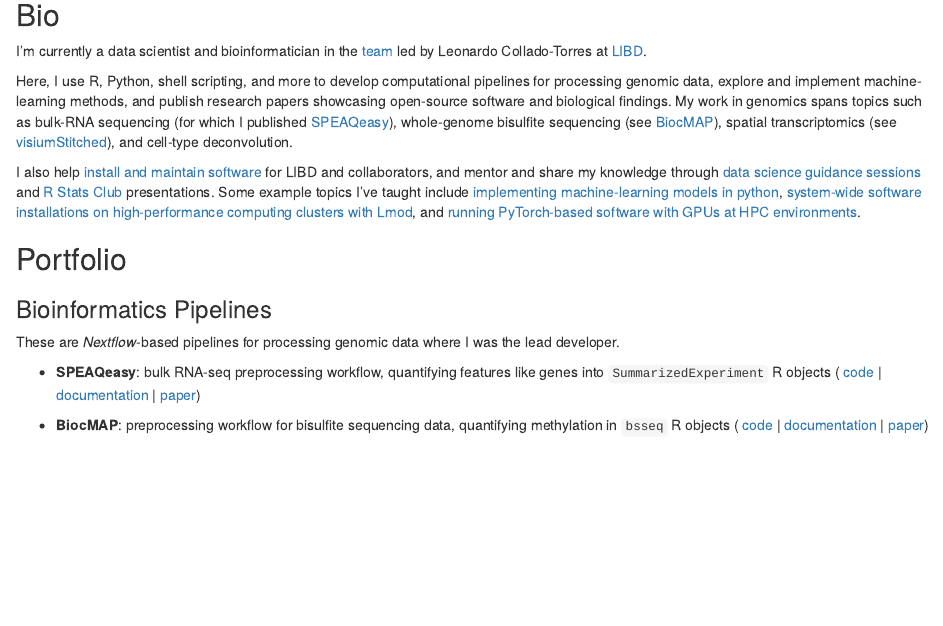
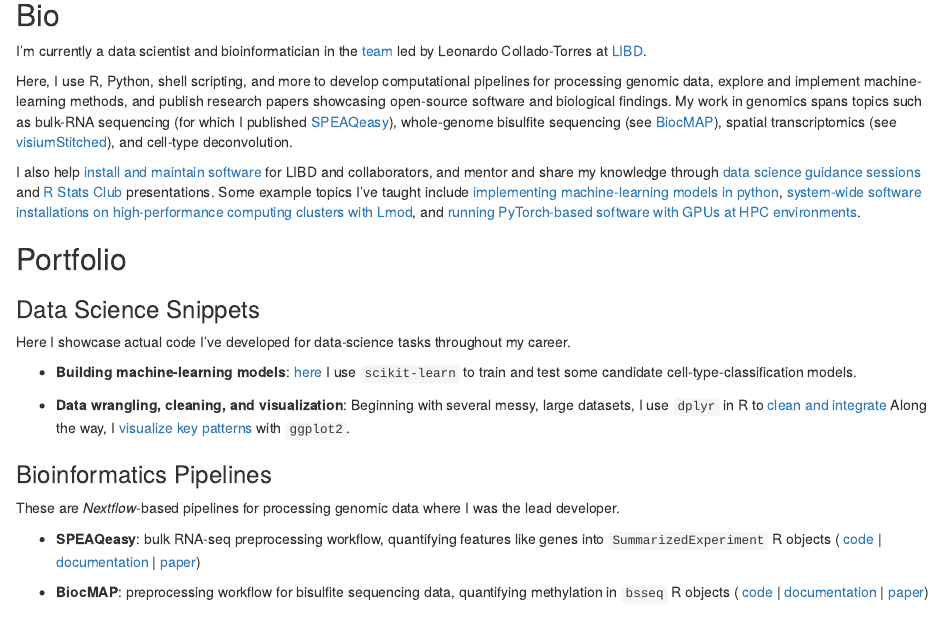
Before and after one commit to Nick-Eagles/Nick-Eagles.github.io, an R Markdown document (index.Rmd): the page in a window 1100 px wide, from 80 px down. Rendered offline with R 4.5, knitr and Pandoc, with nearby package versions; drawn as R Markdown's standard HTML page in place of the format the file asks for.

Commit message:
Add a couple links to data science tasks I've coded

```diff
--- a/index.Rmd
+++ b/index.Rmd
@@ -39,6 +39,20 @@ topics I've taught include
 and [running PyTorch-based software with GPUs at HPC environments](https://youtu.be/zOMUXYHtVJM).
 
 ## Portfolio
+
+### Data Science Snippets
+
+Here I showcase actual code I've developed for data-science tasks throughout
+my career.
+
+- **Building machine-learning models**: [here](https://github.com/LieberInstitute/spatialDLPFC/blob/main/code/spot_deconvo/02-cellpose/10-explore_models.py)
+I use `scikit-learn` to train and test some candidate cell-type-classification
+models.
+
+- **Data wrangling, cleaning, and visualization**: Beginning with several messy,
+large datasets, I use `dplyr` in R to [clean and integrate](https://github.com/LieberInstitute/Habenula_Pilot/blob/b7b670eafbd10093f94dafc62c787199d1fbd719/code/17_eQTL/08_beta_plots.R#L315-L374)
+Along the way, I [visualize key patterns](https://github.com/LieberInstitute/Habenula_Pilot/blob/b7b670eafbd10093f94dafc62c787199d1fbd719/code/17_eQTL/08_beta_plots.R#L229-L246)
+with `ggplot2`.
 
 ### Bioinformatics Pipelines
 
```
